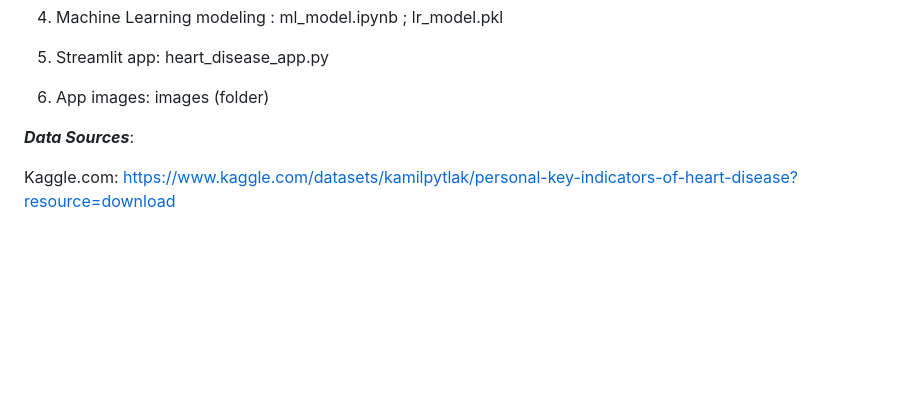
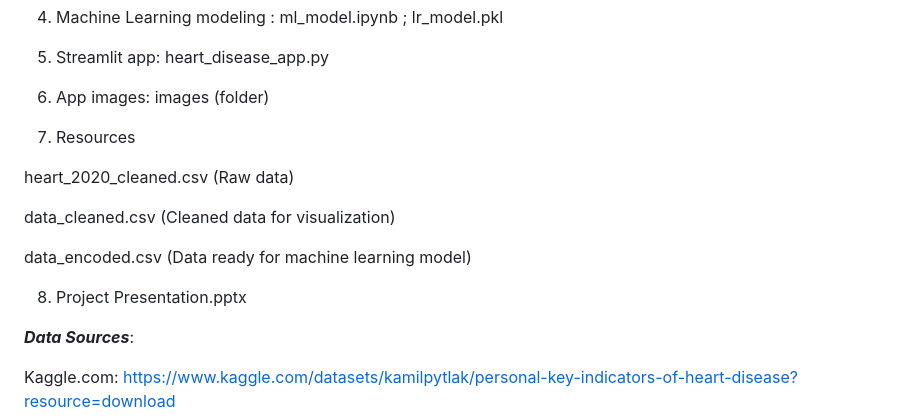
Before and after one commit to gustavo-cupertino/project-4-group-6, a Markdown page: README.md, the part around the change. Rendered like a GitHub page; blank space fills up the shorter version.

```diff
--- a/README.md
+++ b/README.md
@@ -88,6 +88,16 @@ https://public.tableau.com/app/profile/gustavo.pires3886/viz/project4-Dash3/Dash
 
 6. App images: images (folder)
 
+7. Resources
+
+heart_2020_cleaned.csv (Raw data)
+
+data_cleaned.csv (Cleaned data for visualization)
+
+data_encoded.csv (Data ready for machine learning model)
+
+8. Project Presentation.pptx
+
 
 ***Data Sources***:
 
```
